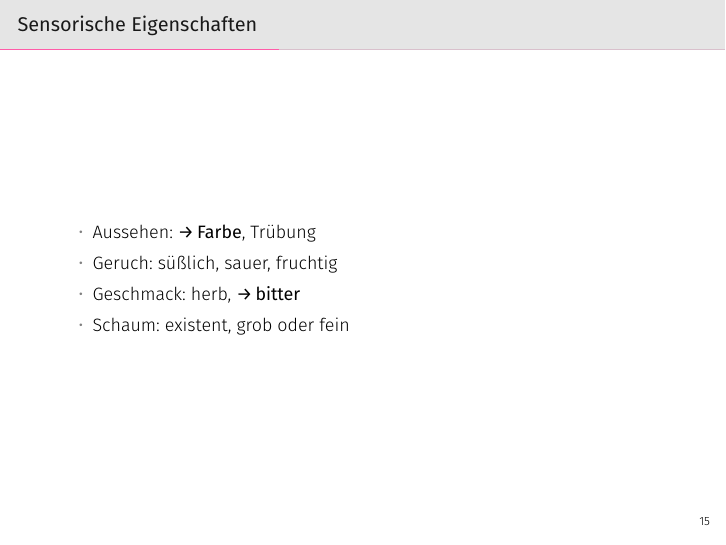
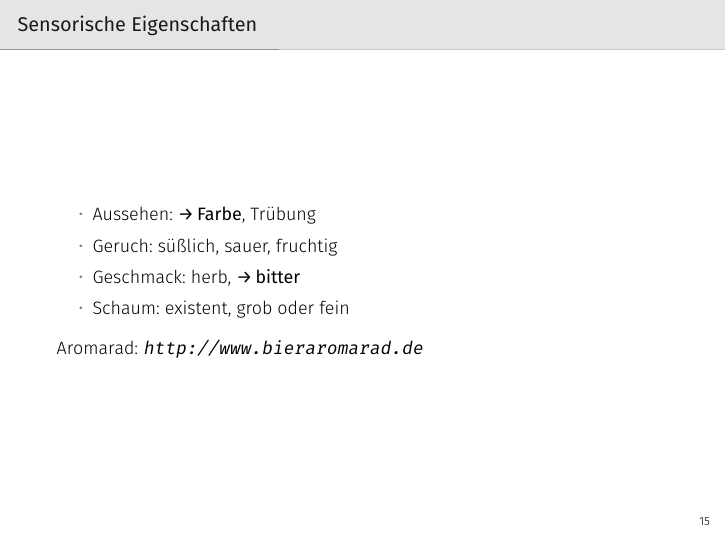
Before and after one commit to brewpeople/akk-workshop-2017, LaTeX slides (workshop.tex): page 19 of 46. Compiled offline with XeLaTeX.

Commit message:
Added aroma wheel.

```diff
--- a/workshop.tex
+++ b/workshop.tex
@@ -249,6 +249,7 @@
     \item Geschmack: herb, \forward{bitter}
     \item Schaum: existent, grob oder fein
   \end{itemize}
+  Aromarad: \url{http://www.bieraromarad.de}
 \end{frame}
 \begin{frame}{Kennzahlen und -einheiten}
   \begin{block}{Bier}
```
